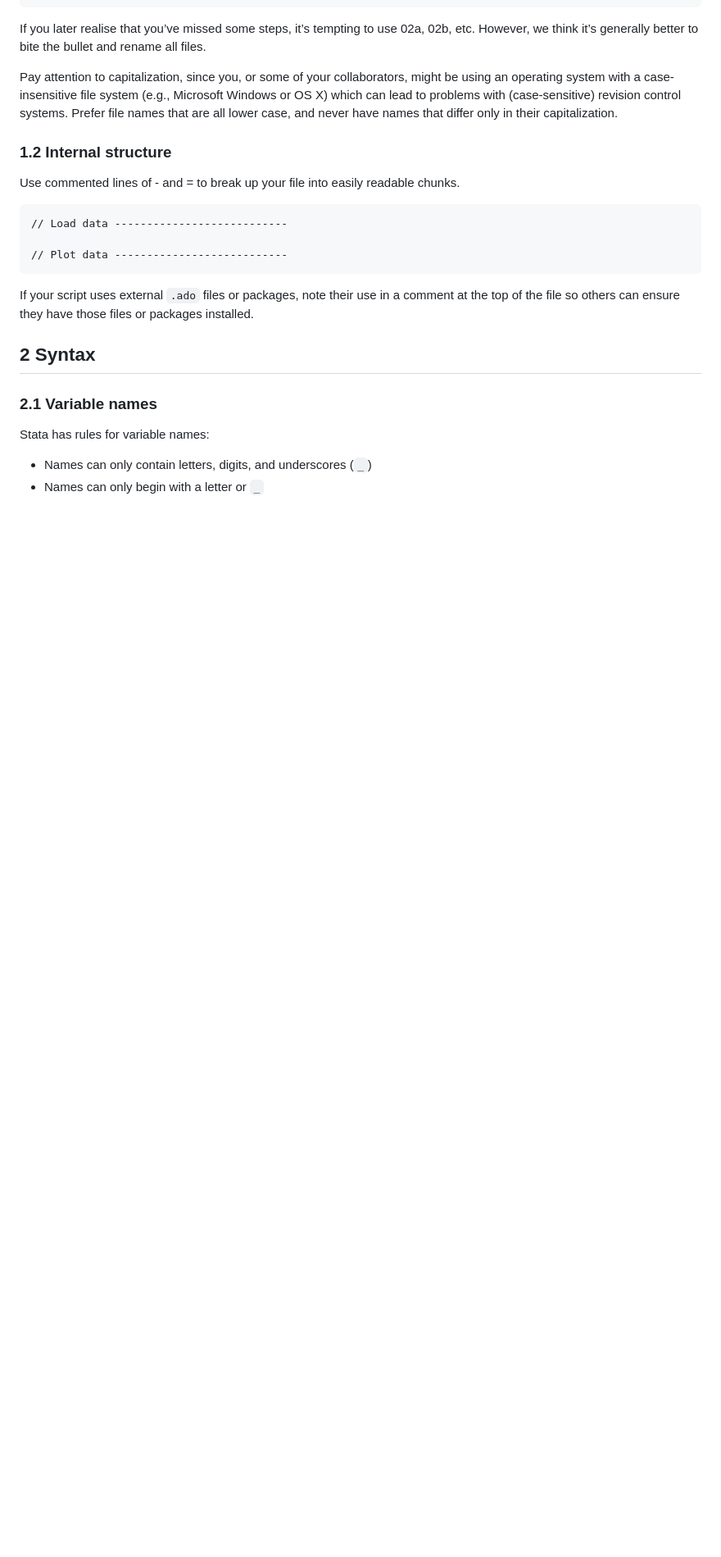
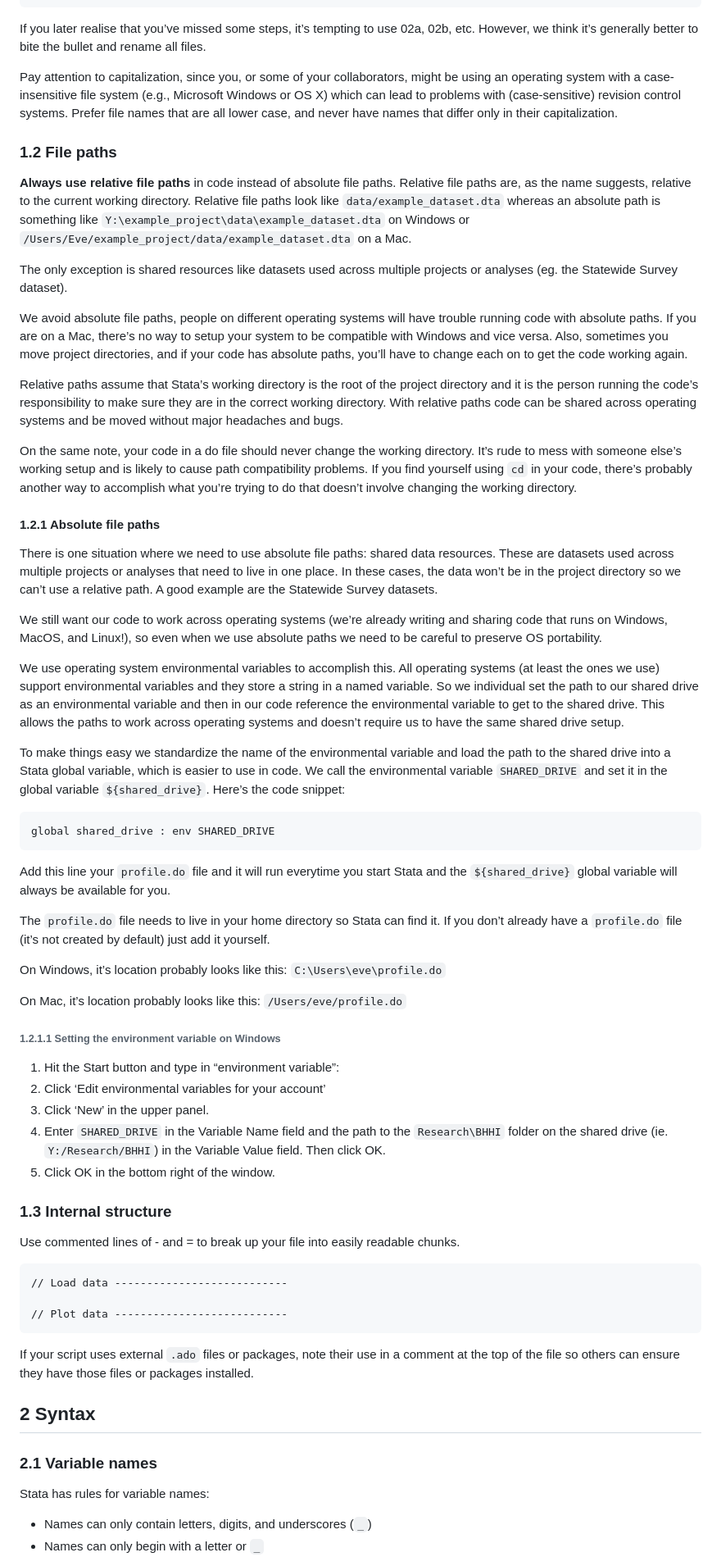
Before and after one commit to ucsf-bhhi/stata-style-guide, a Markdown page: README.md, the part around one of its changes. Shown at 82% size. Rendered like a GitHub page; blank space fills up the shorter version.

Commit message:
Re-build README

````diff
--- a/README.md
+++ b/README.md
@@ -57,7 +58,92 @@ lead to problems with (case-sensitive) revision control systems. Prefer
 file names that are all lower case, and never have names that differ
 only in their capitalization.
 
-### 1.2 Internal structure
+### 1.2 File paths
+
+**Always use relative file paths** in code instead of absolute file
+paths. Relative file paths are, as the name suggests, relative to the
+current working directory. Relative file paths look like
+`data/example_dataset.dta` whereas an absolute path is something like
+`Y:\example_project\data\example_dataset.dta` on Windows or
+`/Users/Eve/example_project/data/example_dataset.dta` on a Mac.
+
+The only exception is shared resources like datasets used across
+multiple projects or analyses (eg. the Statewide Survey dataset).
+
+We avoid absolute file paths, people on different operating systems will
+have trouble running code with absolute paths. If you are on a Mac,
+there’s no way to setup your system to be compatible with Windows and
+vice versa. Also, sometimes you move project directories, and if your
+code has absolute paths, you’ll have to change each on to get the code
+working again.
+
+Relative paths assume that Stata’s working directory is the root of the
+project directory and it is the person running the code’s responsibility
+to make sure they are in the correct working directory. With relative
+paths code can be shared across operating systems and be moved without
+major headaches and bugs.
+
+On the same note, your code in a do file should never change the working
+directory. It’s rude to mess with someone else’s working setup and is
+likely to cause path compatibility problems. If you find yourself using
+`cd` in your code, there’s probably another way to accomplish what
+you’re trying to do that doesn’t involve changing the working directory.
+
+#### 1.2.1 Absolute file paths
+
+There is one situation where we need to use absolute file paths: shared
+data resources. These are datasets used across multiple projects or
+analyses that need to live in one place. In these cases, the data won’t
+be in the project directory so we can’t use a relative path. A good
+example are the Statewide Survey datasets.
+
+We still want our code to work across operating systems (we’re already
+writing and sharing code that runs on Windows, MacOS, and Linux!), so
+even when we use absolute paths we need to be careful to preserve OS
+portability.
+
+We use operating system environmental variables to accomplish this. All
+operating systems (at least the ones we use) support environmental
+variables and they store a string in a named variable. So we individual
+set the path to our shared drive as an environmental variable and then
+in our code reference the environmental variable to get to the shared
+drive. This allows the paths to work across operating systems and
+doesn’t require us to have the same shared drive setup.
+
+To make things easy we standardize the name of the environmental
+variable and load the path to the shared drive into a Stata global
+variable, which is easier to use in code. We call the environmental
+variable `SHARED_DRIVE` and set it in the global variable
+`${shared_drive}`. Here’s the code snippet:
+
+``` stata
+global shared_drive : env SHARED_DRIVE
+```
+
+Add this line your `profile.do` file and it will run everytime you start
+Stata and the `${shared_drive}` global variable will always be available
+for you.
+
+The `profile.do` file needs to live in your home directory so Stata can
+find it. If you don’t already have a `profile.do` file (it’s not created
+by default) just add it yourself.
+
+On Windows, it’s location probably looks like this:
+`C:\Users\eve\profile.do`
+
+On Mac, it’s location probably looks like this: `/Users/eve/profile.do`
+
+###### 1.2.1.1 Setting the environment variable on Windows
+
+1.  Hit the Start button and type in “environment variable”:
+2.  Click ‘Edit environmental variables for your account’
+3.  Click ‘New’ in the upper panel.
+4.  Enter `SHARED_DRIVE` in the Variable Name field and the path to the
+    `Research\BHHI` folder on the shared drive (ie. `Y:/Research/BHHI`)
+    in the Variable Value field. Then click OK.
+5.  Click OK in the bottom right of the window.
+
+### 1.3 Internal structure
 
 Use commented lines of - and = to break up your file into easily
 readable chunks.
````
Also changed, not shown: other parts of README.md (+2 -1 lines).
